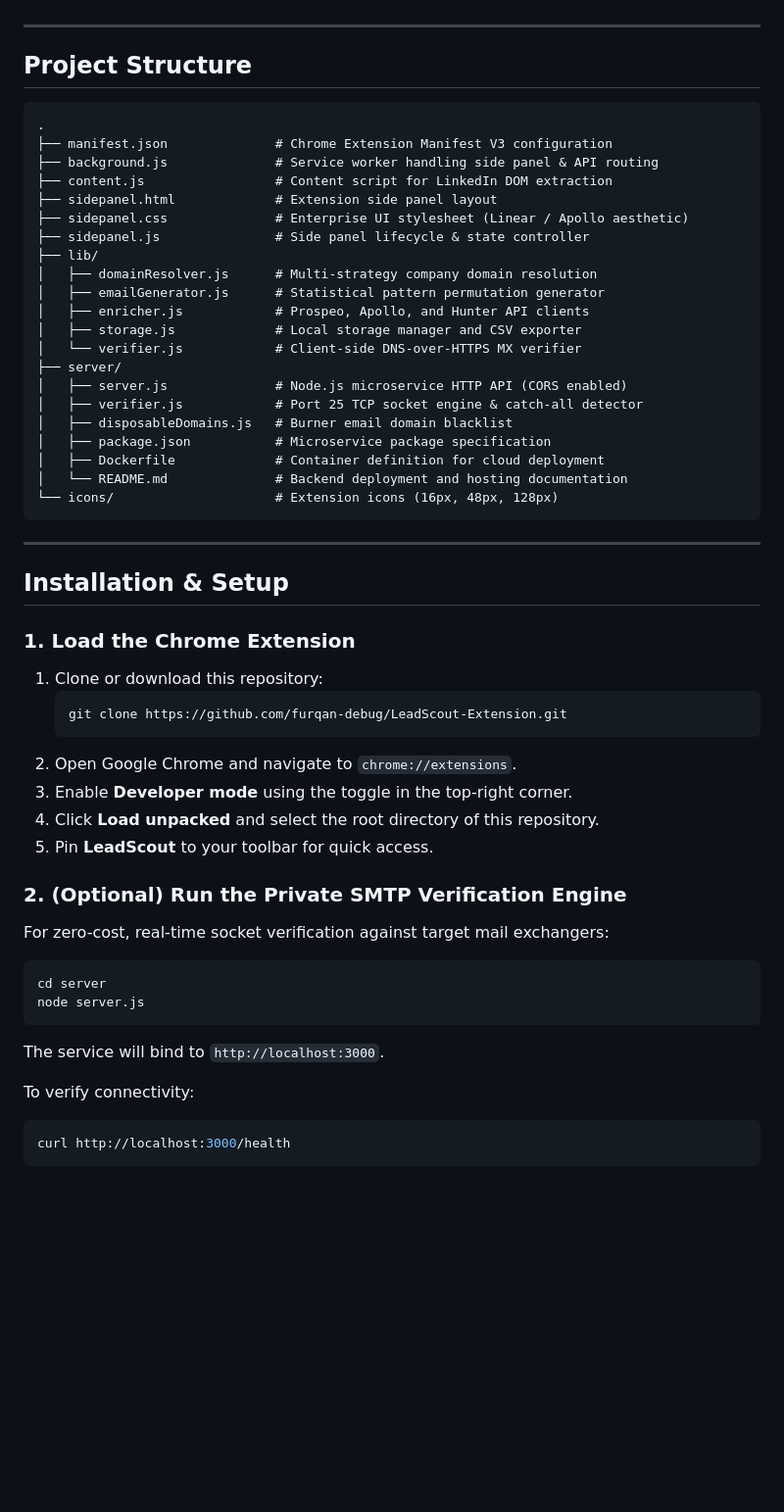
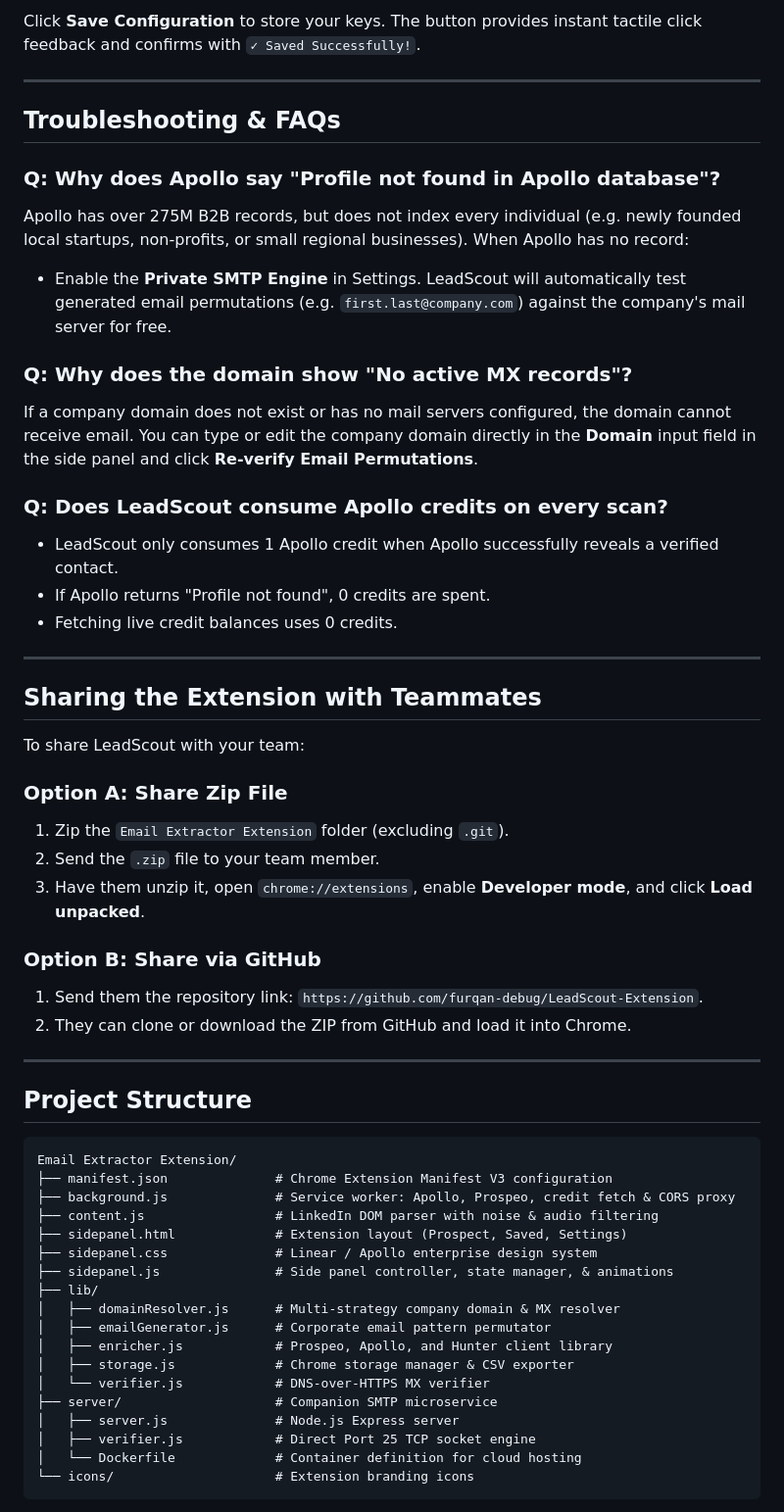
Before and after one commit to furqan-debug/LeadScout-Extension, a Markdown page: README.md, the part around one of its changes. Shown at 98% size. Drawn GitHub-style; blank space fills up the shorter version.

Commit message:
docs: comprehensive v1.3 documentation covering Apollo, SMTP engine, settings, and workflows

````diff
--- a/README.md
+++ b/README.md
@@ -49,60 +163,57 @@ LeadScout is an open-source Chrome extension (Manifest V3) and companion verific
+Click **Save Configuration** to store your keys. The button provides instant tactile click feedback and confirms with `✓ Saved Successfully!`.
+
+---
+
+## Troubleshooting & FAQs
+
+### Q: Why does Apollo say "Profile not found in Apollo database"?
+Apollo has over 275M B2B records, but does not index every individual (e.g. newly founded local startups, non-profits, or small regional businesses). When Apollo has no record:
+- Enable the **Private SMTP Engine** in Settings. LeadScout will automatically test generated email permutations (e.g. `first.last@company.com`) against the company's mail server for free.
+
+### Q: Why does the domain show "No active MX records"?
+If a company domain does not exist or has no mail servers configured, the domain cannot receive email. You can type or edit the company domain directly in the **Domain** input field in the side panel and click **Re-verify Email Permutations**.
+
+### Q: Does LeadScout consume Apollo credits on every scan?
+- LeadScout only consumes 1 Apollo credit when Apollo successfully reveals a verified contact.
+- If Apollo returns "Profile not found", 0 credits are spent.
+- Fetching live credit balances uses 0 credits.
+
+---
+
+## Sharing the Extension with Teammates
+
+To share LeadScout with your team:
+
+### Option A: Share Zip File
+1. Zip the `Email Extractor Extension` folder (excluding `.git`).
+2. Send the `.zip` file to your team member.
+3. Have them unzip it, open `chrome://extensions`, enable **Developer mode**, and click **Load unpacked**.
+
+### Option B: Share via GitHub
+1. Send them the repository link: `https://github.com/furqan-debug/LeadScout-Extension`.
+2. They can clone or download the ZIP from GitHub and load it into Chrome.
 
 ---
 
 ## Project Structure
 
 ```
-.
+Email Extractor Extension/
 ├── manifest.json              # Chrome Extension Manifest V3 configuration
-├── background.js              # Service worker handling side panel & API routing
-├── content.js                 # Content script for LinkedIn DOM extraction
-├── sidepanel.html             # Extension side panel layout
-├── sidepanel.css              # Enterprise UI stylesheet (Linear / Apollo aesthetic)
-├── sidepanel.js               # Side panel lifecycle & state controller
+├── background.js              # Service worker: Apollo, Prospeo, credit fetch & CORS proxy
+├── content.js                 # LinkedIn DOM parser with noise & audio filtering
+├── sidepanel.html             # Extension layout (Prospect, Saved, Settings)
+├── sidepanel.css              # Linear / Apollo enterprise design system
+├── sidepanel.js               # Side panel controller, state manager, & animations
 ├── lib/
-│   ├── domainResolver.js      # Multi-strategy company domain resolution
-│   ├── emailGenerator.js      # Statistical pattern permutation generator
-│   ├── enricher.js            # Prospeo, Apollo, and Hunter API clients
-│   ├── storage.js             # Local storage manager and CSV exporter
-│   └── verifier.js            # Client-side DNS-over-HTTPS MX verifier
-├── server/
-│   ├── server.js              # Node.js microservice HTTP API (CORS enabled)
-│   ├── verifier.js            # Port 25 TCP socket engine & catch-all detector
-│   ├── disposableDomains.js   # Burner email domain blacklist
-│   ├── package.json           # Microservice package specification
-│   ├── Dockerfile             # Container definition for cloud deployment
-│   └── README.md              # Backend deployment and hosting documentation
-└── icons/                     # Extension icons (16px, 48px, 128px)
+│   ├── domainResolver.js      # Multi-strategy company domain & MX resolver
+│   ├── emailGenerator.js      # Corporate email pattern permutator
+│   ├── enricher.js            # Prospeo, Apollo, and Hunter client library
+│   ├── storage.js             # Chrome storage manager & CSV exporter
+│   └── verifier.js            # DNS-over-HTTPS MX verifier
+├── server/                    # Companion SMTP microservice
+│   ├── server.js              # Node.js Express server
+│   ├── verifier.js            # Direct Port 25 TCP socket engine
+│   └── Dockerfile             # Container definition for cloud hosting
+└── icons/                     # Extension branding icons
 ```
-
----
-
-## Installation & Setup
-
-### 1. Load the Chrome Extension
-
-1. Clone or download this repository:
-   ```bash
-   git clone https://github.com/furqan-debug/LeadScout-Extension.git
-   ```
-2. Open Google Chrome and navigate to `chrome://extensions`.
-3. Enable **Developer mode** using the toggle in the top-right corner.
-4. Click **Load unpacked** and select the root directory of this repository.
-5. Pin **LeadScout** to your toolbar for quick access.
-
-### 2. (Optional) Run the Private SMTP Verification Engine
-
-For zero-cost, real-time socket verification against target mail exchangers:
-
-```bash
-cd server
-node server.js
-```
-
-The service will bind to `http://localhost:3000`.
-
-To verify connectivity:
-```bash
-curl http://localhost:3000/health
-```
-
````
Also changed, not shown: other parts of README.md (+149 -64 lines).
